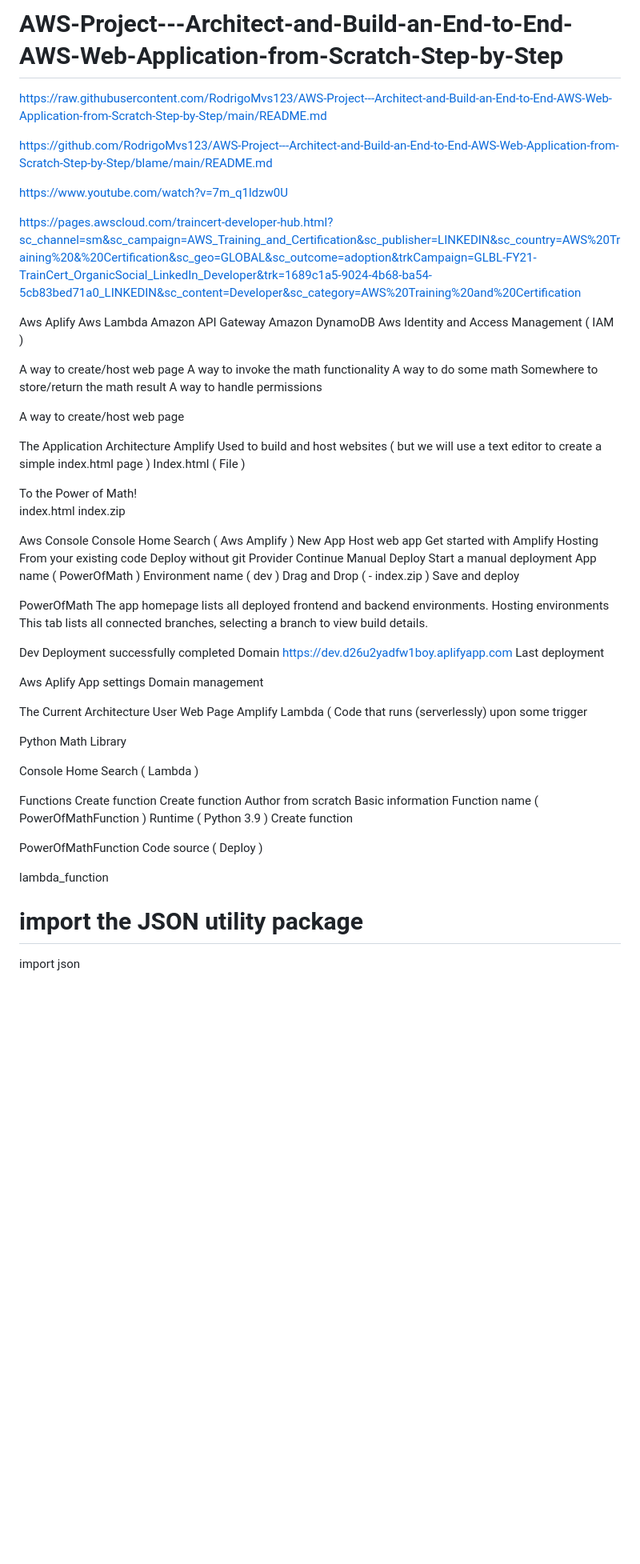
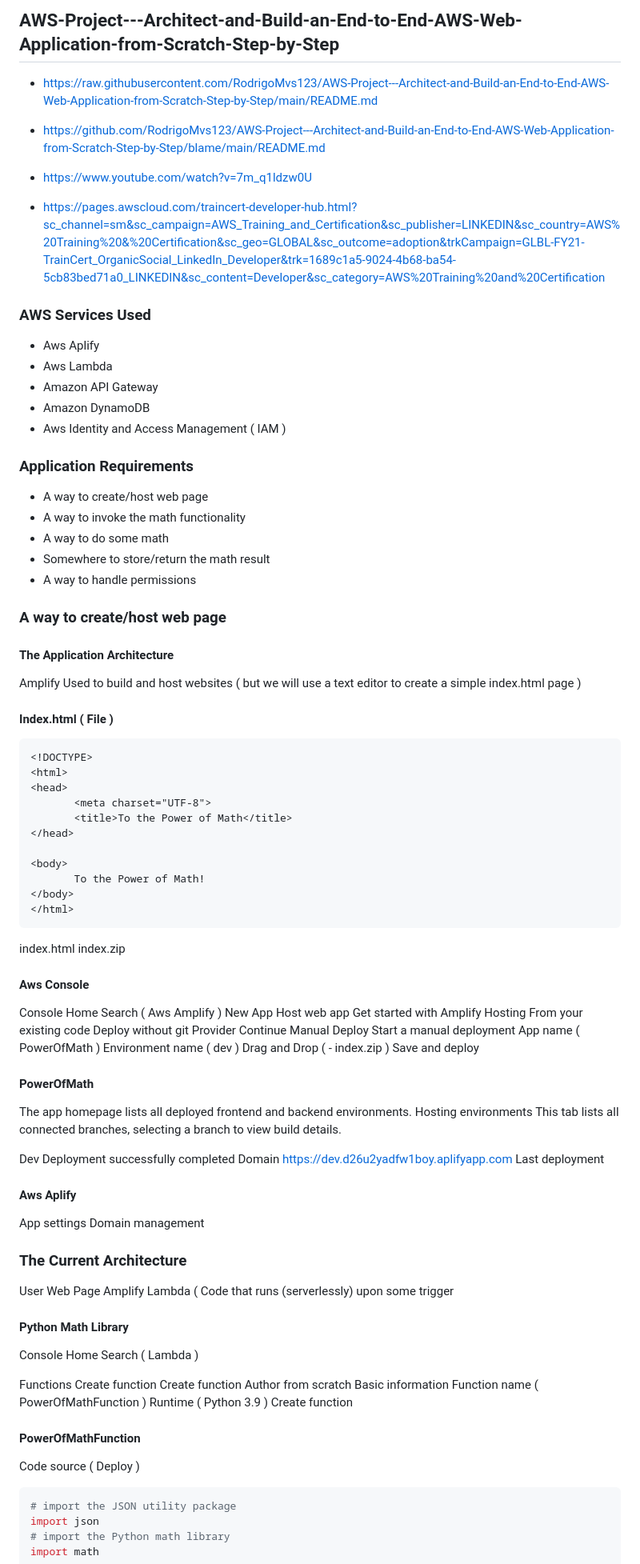
Before and after one commit to RodrigoMvs123/Bash-Scripting-Tutorial-for-Beginners-2, a Markdown page: README.md, the part around one of its changes. Shown at 80% size. Drawn GitHub-style; blank space fills up the shorter version.

````diff
--- a/README.md
+++ b/README.md
@@ -1,35 +1,39 @@
-# AWS-Project---Architect-and-Build-an-End-to-End-AWS-Web-Application-from-Scratch-Step-by-Step
+## AWS-Project---Architect-and-Build-an-End-to-End-AWS-Web-Application-from-Scratch-Step-by-Step
 
-https://raw.githubusercontent.com/RodrigoMvs123/AWS-Project---Architect-and-Build-an-End-to-End-AWS-Web-Application-from-Scratch-Step-by-Step/main/README.md
+- https://raw.githubusercontent.com/RodrigoMvs123/AWS-Project---Architect-and-Build-an-End-to-End-AWS-Web-Application-from-Scratch-Step-by-Step/main/README.md
 
-https://github.com/RodrigoMvs123/AWS-Project---Architect-and-Build-an-End-to-End-AWS-Web-Application-from-Scratch-Step-by-Step/blame/main/README.md
+- https://github.com/RodrigoMvs123/AWS-Project---Architect-and-Build-an-End-to-End-AWS-Web-Application-from-Scratch-Step-by-Step/blame/main/README.md
 
-https://www.youtube.com/watch?v=7m_q1ldzw0U
+- https://www.youtube.com/watch?v=7m_q1ldzw0U
 
-https://pages.awscloud.com/traincert-developer-hub.html?sc_channel=sm&sc_campaign=AWS_Training_and_Certification&sc_publisher=LINKEDIN&sc_country=AWS%20Training%20&%20Certification&sc_geo=GLOBAL&sc_outcome=adoption&trkCampaign=GLBL-FY21-TrainCert_OrganicSocial_LinkedIn_Developer&trk=1689c1a5-9024-4b68-ba54-5cb83bed71a0_LINKEDIN&sc_content=Developer&sc_category=AWS%20Training%20and%20Certification
+- https://pages.awscloud.com/traincert-developer-hub.html?sc_channel=sm&sc_campaign=AWS_Training_and_Certification&sc_publisher=LINKEDIN&sc_country=AWS%20Training%20&%20Certification&sc_geo=GLOBAL&sc_outcome=adoption&trkCampaign=GLBL-FY21-TrainCert_OrganicSocial_LinkedIn_Developer&trk=1689c1a5-9024-4b68-ba54-5cb83bed71a0_LINKEDIN&sc_content=Developer&sc_category=AWS%20Training%20and%20Certification
 
-Aws Aplify
-Aws Lambda
-Amazon API Gateway
-Amazon DynamoDB
-Aws Identity and  Access Management ( IAM )
+### AWS Services Used
+- Aws Aplify
+- Aws Lambda
+- Amazon API Gateway
+- Amazon DynamoDB
+- Aws Identity and Access Management ( IAM )
 
-A way to create/host web page
-A way to invoke the math functionality
-A way to do some math
-Somewhere to store/return the math result
-A way to handle permissions
+### Application Requirements
+- A way to create/host web page
+- A way to invoke the math functionality
+- A way to do some math
+- Somewhere to store/return the math result
+- A way to handle permissions
 
-A way to create/host web page
+### A way to create/host web page
 
-The Application Architecture
+#### The Application Architecture
 Amplify
 Used to build and host websites ( but we will use a text editor to create a simple index.html page )
-Index.html ( File )
+
+#### Index.html ( File )
+```html
 <!DOCTYPE>
 <html>
 <head>
-       <meta charset=“UTF-8”>
+       <meta charset="UTF-8">
        <title>To the Power of Math</title>
 </head>
 
@@ -37,11 +41,12 @@ Index.html ( File )
        To the Power of Math!
 </body>
 </html>
+```
 
 index.html
 index.zip
 
-Aws Console
+#### Aws Console
 Console Home
 Search ( Aws Amplify )
 New App
@@ -57,7 +62,7 @@ Environment name ( dev )
 Drag and Drop ( - index.zip )
 Save and deploy
 
-PowerOfMath
+#### PowerOfMath
 The app homepage lists all deployed frontend and backend environments.
 Hosting environments
 This tab lists all connected branches, selecting a branch to view build details.
@@ -66,17 +71,17 @@ Dev
       Deployment successfully completed
       Domain https://dev.d26u2yadfw1boy.aplifyapp.com             Last deployment
 
-Aws Aplify
+#### Aws Aplify
 App settings
 Domain management
 
-The Current Architecture
+### The Current Architecture
 User
 Web Page
 Amplify
 Lambda ( Code that runs (serverlessly) upon some trigger
 
-Python Math Library
+#### Python Math Library
 
 Console Home
 Search ( Lambda )
@@ -88,10 +93,10 @@ Basic information
 Function name ( PowerOfMathFunction )
 Runtime ( Python 3.9 )                                 Create function
 
-PowerOfMathFunction
+#### PowerOfMathFunction
 Code source                ( Deploy )
 
-lambda_function
+```python
 # import the JSON utility package
 import json
 # import the Python math library
````
Also changed, not shown: other parts of README.md (+53 -31 lines).
